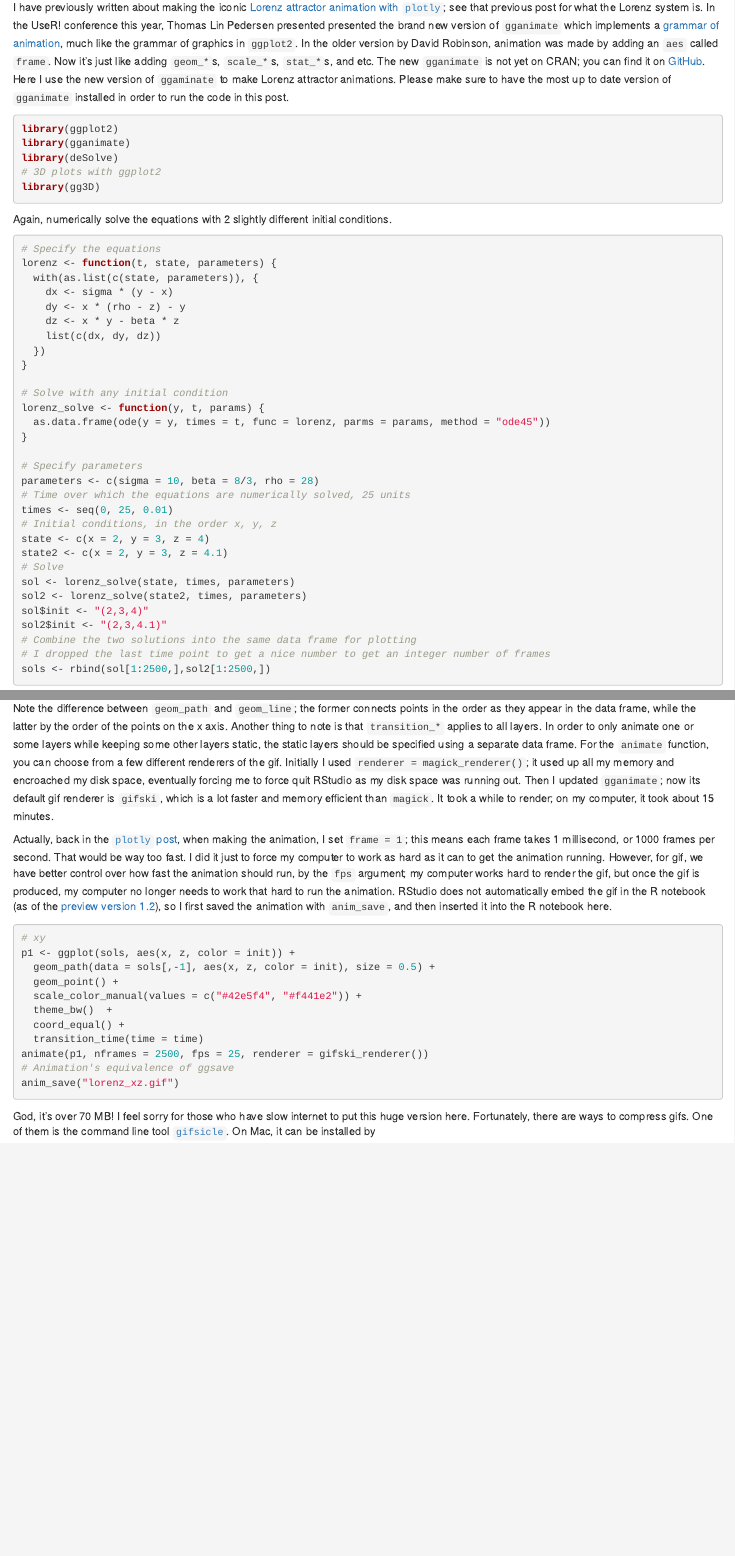
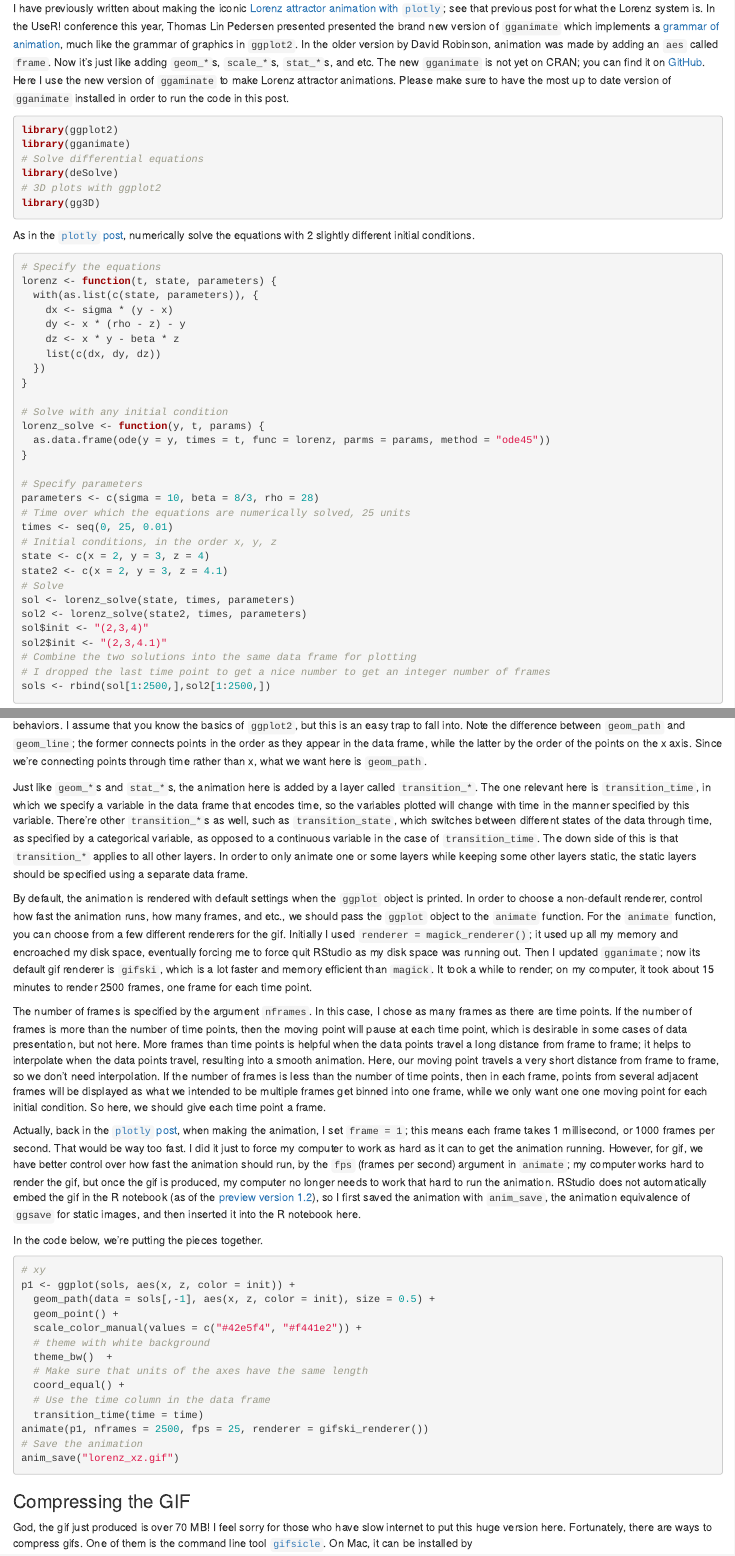
Before and after one commit to lambdamoses/blog, an R Markdown document (content/post/2018-07-29-lorenz-attractor-animation-gganimate.Rmd): the page in a window 1100 px wide, from 130 px down, and a second part further down, joined at a grey line. Rendered offline with R 4.5, knitr and Pandoc, with nearby package versions; some code elsewhere in the file could not run offline.

Commit message:
Improved explanation of gganimate

````diff
--- a/content/post/2018-07-29-lorenz-attractor-animation-gganimate.Rmd
+++ b/content/post/2018-07-29-lorenz-attractor-animation-gganimate.Rmd
@@ -16,12 +16,13 @@ I have previously written about making the iconic [Lorenz attractor animation wi
 ```{r, message=FALSE}
 library(ggplot2)
 library(gganimate)
+# Solve differential equations
 library(deSolve)
 # 3D plots with ggplot2
 library(gg3D)
 ```
 
-Again, numerically solve the equations with 2 slightly different initial conditions.
+As in the [`plotly` post](https://fromsystosys.netlify.com/2018/07/28/lorenz-attractor-animation-plotly/), numerically solve the equations with 2 slightly different initial conditions.
 ```{r}
 # Specify the equations
 lorenz <- function(t, state, parameters) {
@@ -55,4 +56,3 @@ sol2$init <- "(2,3,4.1)"
 sols <- rbind(sol[1:2500,],sol2[1:2500,])
 ```
 
-Note the difference between `geom_path` and `geom_line`; the former connects points in the order as they appear in the data frame, while the latter by the order of the points on the x axis. Another thing to note is that `transition_*` applies to all layers. In order to only animate one or some layers while keeping some other layers static, the static layers should be specified using a separate data frame. For the `animate` function, you can choose from a few different renderers of the gif. Initially I used `renderer = magick_renderer()`; it used up all my memory and encroached my disk space, eventually forcing me to force quit RStudio as my disk space was running out. Then I updated `gganimate`; now its default gif renderer is `gifski`, which is a lot faster and memory efficient than `magick`. It took a while to render; on my computer, it took about 15 minutes.
@@ -59,2 +63 @@ Note the difference between `geom_path` and `geom_line`; the former connects poi
 
-Actually, back in the [`plotly` post](https://fromsystosys.netlify.com/2018/07/28/lorenz-attractor-animation-plotly/), when making the animation, I set `frame = 1`; this means each frame takes 1 millisecond, or 1000 frames per second. That would be way too fast. I did it just to force my computer to work as hard as it can to get the animation running. However, for gif, we have better control over how fast the animation should run, by the `fps` argument; my computer works hard to render the gif, but once the gif is produced, my computer no longer needs to work that hard to run the animation. RStudio does not automatically embed the gif in the R notebook (as of the [preview version 1.2](https://www.rstudio.com/products/rstudio/download/preview/)), so I first saved the animation with `anim_save`, and then inserted it into the R notebook here.
@@ -61,3 +71,14 @@ Actually, back in the [`plotly` post](https://fromsystosys.netlify.com/2018/07/2
+Making a gif is more complicated than using `plotly`. For new useRs, here's something to note about `ggplot2` when plotting the Lorenz system's behaviors. I assume that you know the basics of `ggplot2`, but this is an easy trap to fall into. Note the difference between `geom_path` and `geom_line`; the former connects points in the order as they appear in the data frame, while the latter by the order of the points on the x axis. Since we're connecting points through time rather than x, what we want here is `geom_path`.
+
+Just like `geom_*`s and `stat_*`s, the animation here is added by a layer called `transition_*`. The one relevant here is `transition_time`, in which we specify a variable in the data frame that encodes time, so the variables plotted will change with time in the manner specified by this variable. There're other `transition_*`s as well, such as `transition_state`, which switches between different states of the data through time, as specified by a categorical variable, as opposed to a continuous variable in the case of `transition_time`. The down side of this is that `transition_*` applies to all other layers. In order to only animate one or some layers while keeping some other layers static, the static layers should be specified using a separate data frame.
+
+By default, the animation is rendered with default settings when the `ggplot` object is printed. In order to choose a non-default renderer, control how fast the animation runs, how many frames, and etc., we should pass the `ggplot` object to the `animate` function. For the `animate` function, you can choose from a few different renderers for the gif. Initially I used `renderer = magick_renderer()`; it used up all my memory and encroached my disk space, eventually forcing me to force quit RStudio as my disk space was running out. Then I updated `gganimate`; now its default gif renderer is `gifski`, which is a lot faster and memory efficient than `magick`. It took a while to render; on my computer, it took about 15 minutes to render 2500 frames, one frame for each time point.
+
+The number of frames is specified by the argument `nframes`. In this case, I chose as many frames as there are time points. If the number of frames is more than the number of time points, then the moving point will pause at each time point, which is desirable in some cases of data presentation, but not here. More frames than time points is helpful when the data points travel a long distance from frame to frame; it helps to interpolate when the data points travel, resulting into a smooth animation. Here, our moving point travels a very short distance from frame to frame, so we don't need interpolation. If the number of frames is less than the number of time points, then in each frame, points from several adjacent frames will be displayed as what we intended to be multiple frames get binned into one frame, while we only want one one moving point for each initial condition. So here, we should give each time point a frame.
+
+Actually, back in the [`plotly` post](https://fromsystosys.netlify.com/2018/07/28/lorenz-attractor-animation-plotly/), when making the animation, I set `frame = 1`; this means each frame takes 1 millisecond, or 1000 frames per second. That would be way too fast. I did it just to force my computer to work as hard as it can to get the animation running. However, for gif, we have better control over how fast the animation should run, by the `fps` (frames per second) argument in `animate`; my computer works hard to render the gif, but once the gif is produced, my computer no longer needs to work that hard to run the animation. RStudio does not automatically embed the gif in the R notebook (as of the [preview version 1.2](https://www.rstudio.com/products/rstudio/download/preview/)), so I first saved the animation with `anim_save`, the animation equivalence of `ggsave` for static images, and then inserted it into the R notebook here.
+
+In the code below, we're putting the pieces together.
 
 ```{r lorenz_xz, eval=FALSE}
 # xy
@@ -65,15 +86,19 @@ p1 <- ggplot(sols, aes(x, z, color = init)) +
   geom_path(data = sols[,-1], aes(x, z, color = init), size = 0.5) +
   geom_point() +
   scale_color_manual(values = c("#42e5f4", "#f441e2")) +
+  # theme with white background
   theme_bw()  +
+  # Make sure that units of the axes have the same length
   coord_equal() +
+  # Use the time column in the data frame
   transition_time(time = time)
 animate(p1, nframes = 2500, fps = 25, renderer = gifski_renderer())
-# Animation's equivalence of ggsave
+# Save the animation
 anim_save("lorenz_xz.gif")
 ```
 
-God, it's over 70 MB! I feel sorry for those who have slow internet to put this huge version here. Fortunately, there are ways to compress gifs. One of them is the command line tool [`gifsicle`](https://www.lcdf.org/gifsicle/). On Mac, it can be installed by
+### Compressing the GIF
+God, the gif just produced is over 70 MB! I feel sorry for those who have slow internet to put this huge version here. Fortunately, there are ways to compress gifs. One of them is the command line tool [`gifsicle`](https://www.lcdf.org/gifsicle/). On Mac, it can be installed by
 
 ```{bash, eval = FALSE}
 brew install gifsicle
````
Also changed, not shown: content/post/2018-07-29-lorenz-attractor-animation-gganimate.html, content/post/2018-07-29-lorenz-attractor-animation-gganimate.Rmd (12 more changed lines), 1 other file.
